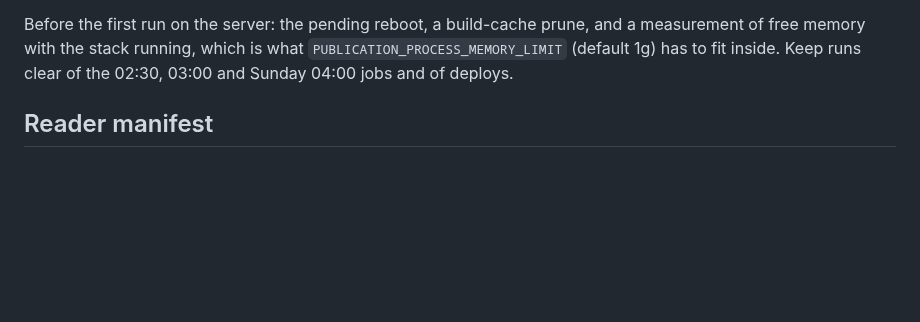
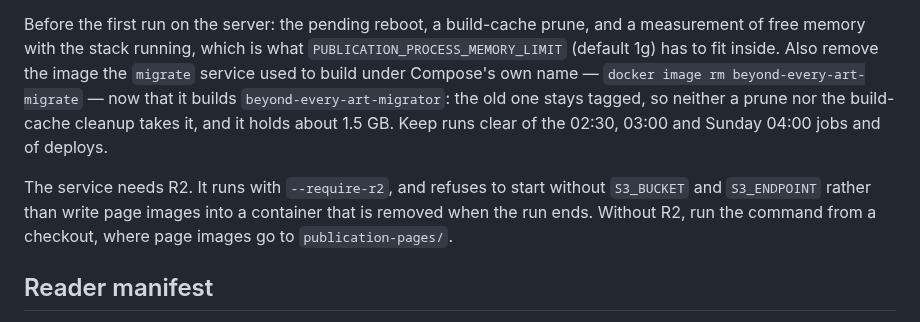
Before and after one commit to tiualvin/beyond-every-art, a Markdown page: docs/PUBLICATION_SYSTEM.md, the part around the change. Rendered like a GitHub page; blank space fills up the shorter version.

Commit message:
Say what the server needs before the first processing run
Two operator facts the review turned up, recorded where the steps are:

- Naming the migrate image beyond-every-art-migrator leaves the image it
  used to build, beyond-every-art-migrate, tagged on the server. A tagged
  image survives `docker image prune` and the build-cache cleanup already on
  the list, so about 1.5 GB would stay on a disk the docs treat as tight.
  Removing it is now a line in the before-the-first-run list, rather than a
  delete added to the deploy script.
- The service refuses to run without R2, and says what to do instead.

Co-Authored-By: Claude Opus 5.5 <noreply@anthropic.com>
Claude-Session: https://claude.ai/code/session_01Mi5h3fGEiPouDhZBVdv1mU

```diff
--- a/docs/PUBLICATION_SYSTEM.md
+++ b/docs/PUBLICATION_SYSTEM.md
@@ -1014,8 +1014,17 @@ the PDF in `publication-sources/` stays.
 
 Before the first run on the server: the pending reboot, a build-cache prune, and
 a measurement of free memory with the stack running, which is what
-`PUBLICATION_PROCESS_MEMORY_LIMIT` (default 1g) has to fit inside. Keep runs
-clear of the 02:30, 03:00 and Sunday 04:00 jobs and of deploys.
+`PUBLICATION_PROCESS_MEMORY_LIMIT` (default 1g) has to fit inside. Also remove
+the image the `migrate` service used to build under Compose's own name —
+`docker image rm beyond-every-art-migrate` — now that it builds
+`beyond-every-art-migrator`: the old one stays tagged, so neither a prune nor
+the build-cache cleanup takes it, and it holds about 1.5 GB. Keep runs clear of
+the 02:30, 03:00 and Sunday 04:00 jobs and of deploys.
+
+The service needs R2. It runs with `--require-r2`, and refuses to start without
+`S3_BUCKET` and `S3_ENDPOINT` rather than write page images into a container
+that is removed when the run ends. Without R2, run the command from a checkout,
+where page images go to `publication-pages/`.
 
 ## Reader manifest
 
```
